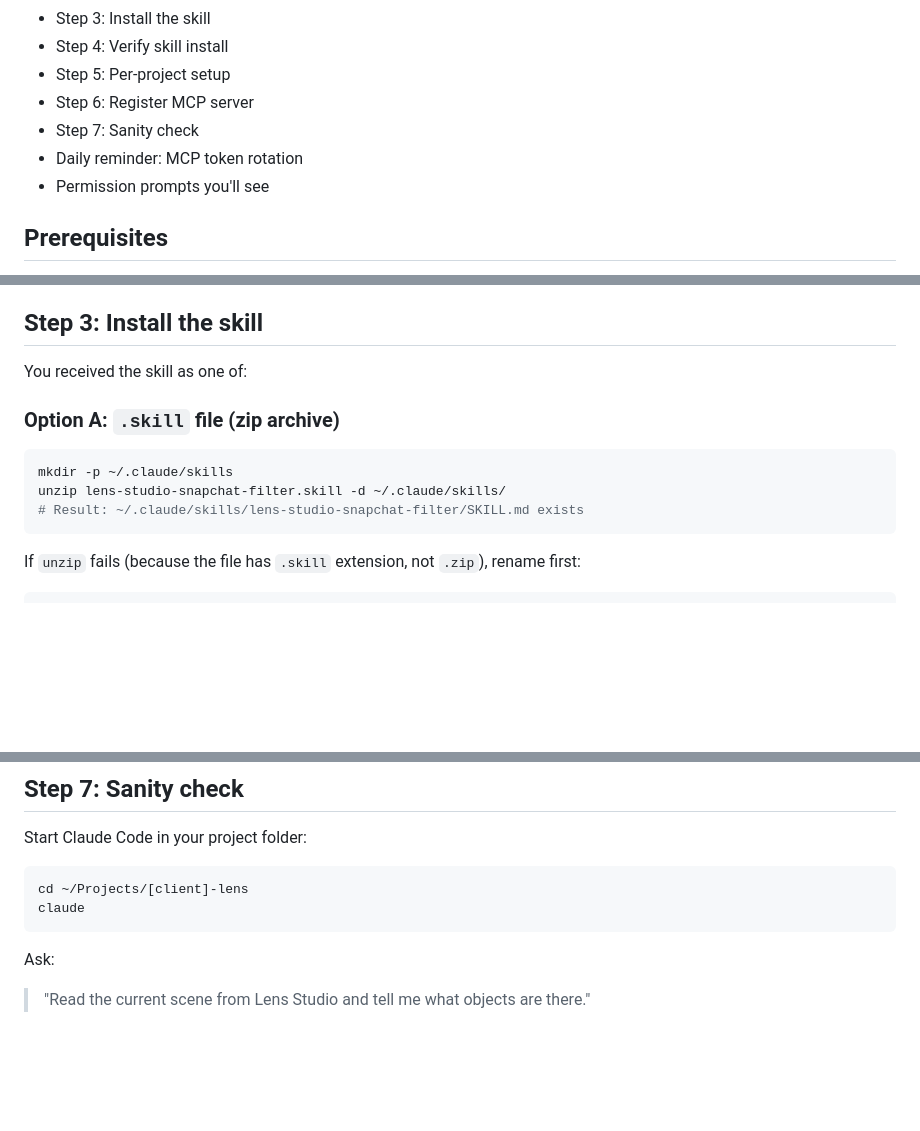
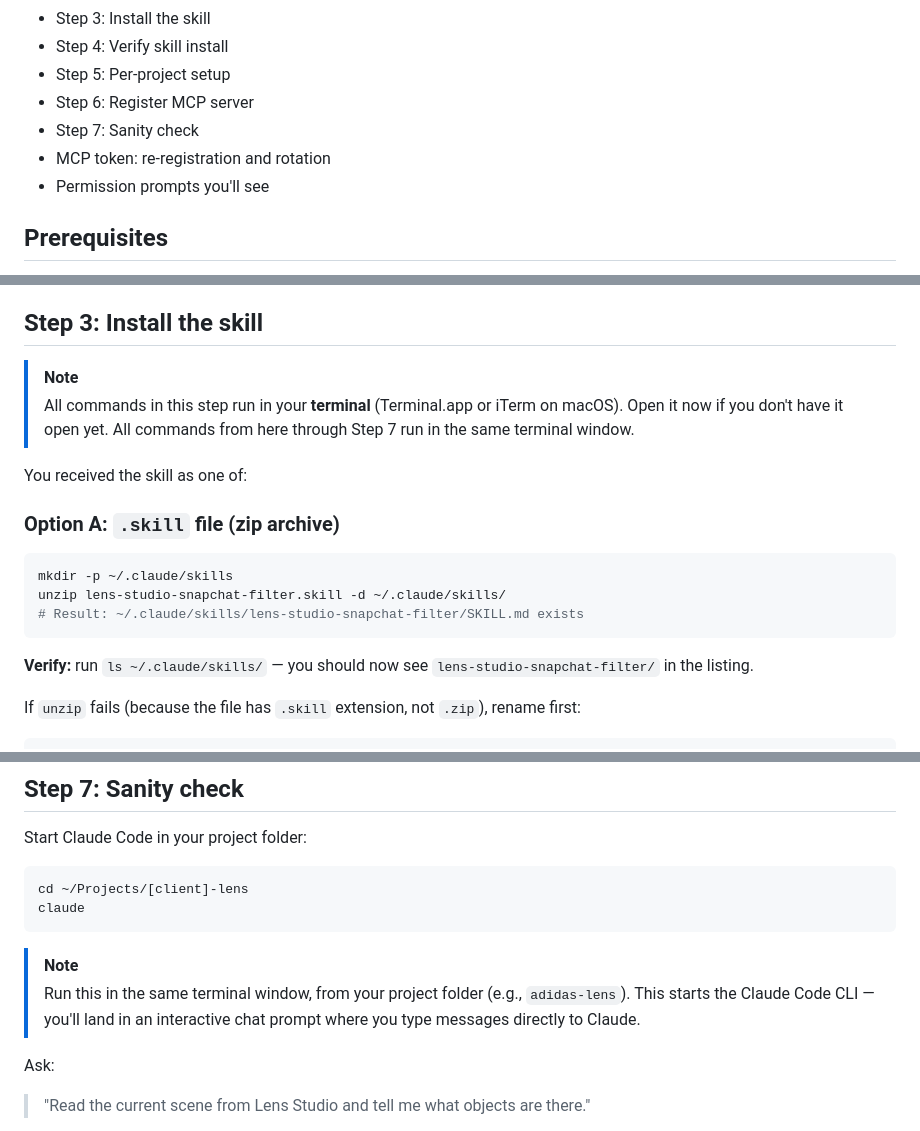
Before and after one commit to niklazhallberg/valtech-radon-lens-studio-skill, a Markdown page: docs/INSTALL-REFERENCE.md, 3 parts joined by grey strips. Drawn GitHub-style; blank space fills up the shorter version.

````diff
--- a/docs/INSTALL-REFERENCE.md
+++ b/docs/INSTALL-REFERENCE.md
@@ -20,7 +20,7 @@ If you get stuck at any step, return to Claude Code and say "I'm stuck on step [
 - Step 5: Per-project setup
 - Step 6: Register MCP server
 - Step 7: Sanity check
-- Daily reminder: MCP token rotation
+- MCP token: re-registration and rotation
 - Permission prompts you'll see
 
 ## Prerequisites
@@ -70,6 +70,9 @@ If LS won't open or crashes immediately:
 
 ## Step 3: Install the skill
 
+> [!NOTE]
+> All commands in this step run in your **terminal** (Terminal.app or iTerm on macOS). Open it now if you don't have it open yet. All commands from here through Step 7 run in the same terminal window.
+
 You received the skill as one of:
 
 ### Option A: `.skill` file (zip archive)
@@ -79,6 +82,8 @@ mkdir -p ~/.claude/skills
 unzip lens-studio-snapchat-filter.skill -d ~/.claude/skills/
 # Result: ~/.claude/skills/lens-studio-snapchat-filter/SKILL.md exists
 ```
+
+**Verify:** run `ls ~/.claude/skills/` — you should now see `lens-studio-snapchat-filter/` in the listing.
 
 If `unzip` fails (because the file has `.skill` extension, not `.zip`), rename first:
 
@@ -213,6 +260,9 @@ cd ~/Projects/[client]-lens
 claude
 ```
 
+> [!NOTE]
+> Run this in the same terminal window, from your project folder (e.g., `adidas-lens`). This starts the Claude Code CLI — you'll land in an interactive chat prompt where you type messages directly to Claude.
+
 Ask:
 
 > "Read the current scene from Lens Studio and tell me what objects are there."
````
Also changed, not shown: other parts of docs/INSTALL-REFERENCE.md (+56 -11 lines), CONTRIBUTING.md (added, +109 -0 lines), SKILL.md (+1 -1 lines), docs/img/ls-mcp-config-clipboard.png (added), docs/img/ls-mcp-server-panel.png (added), 1 other file.
